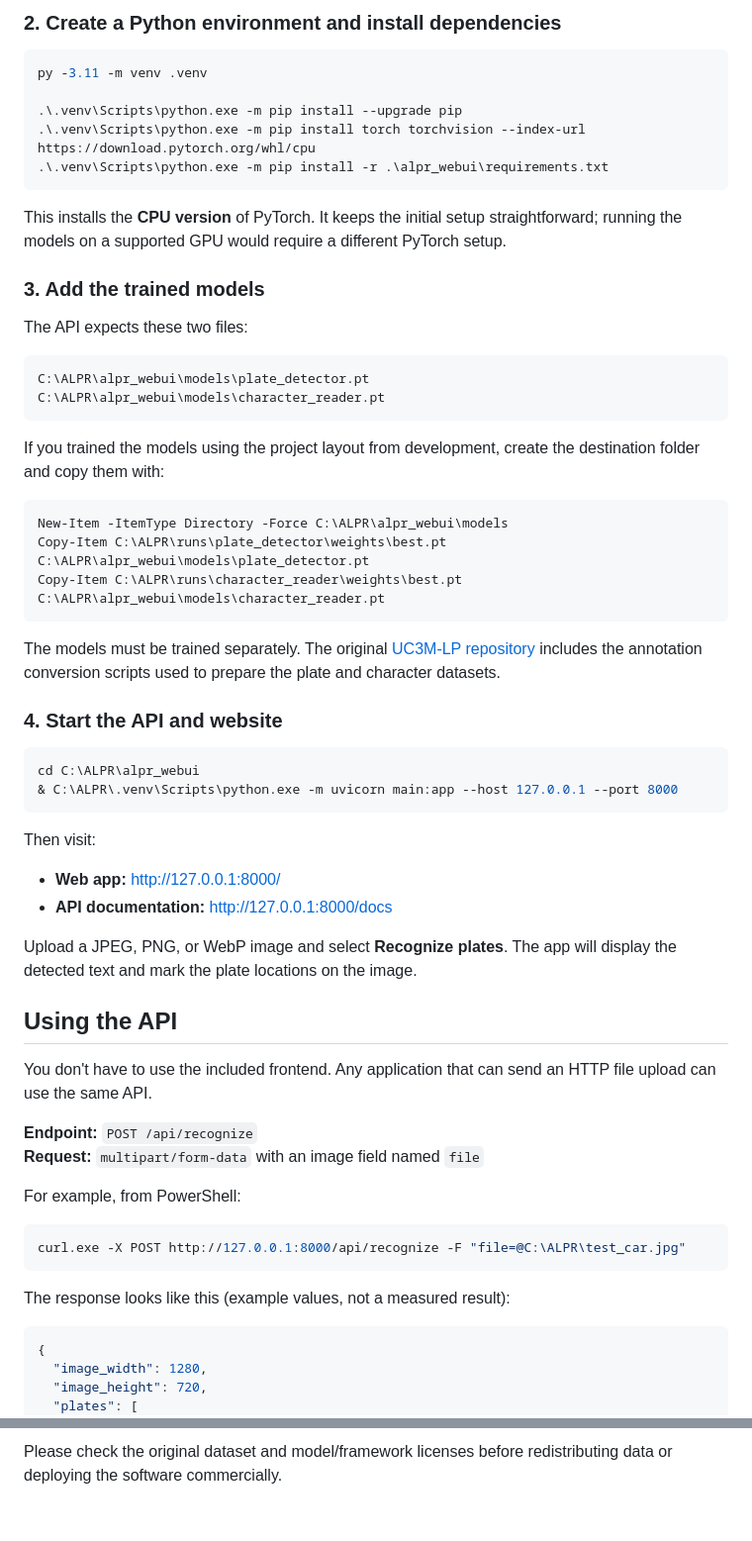
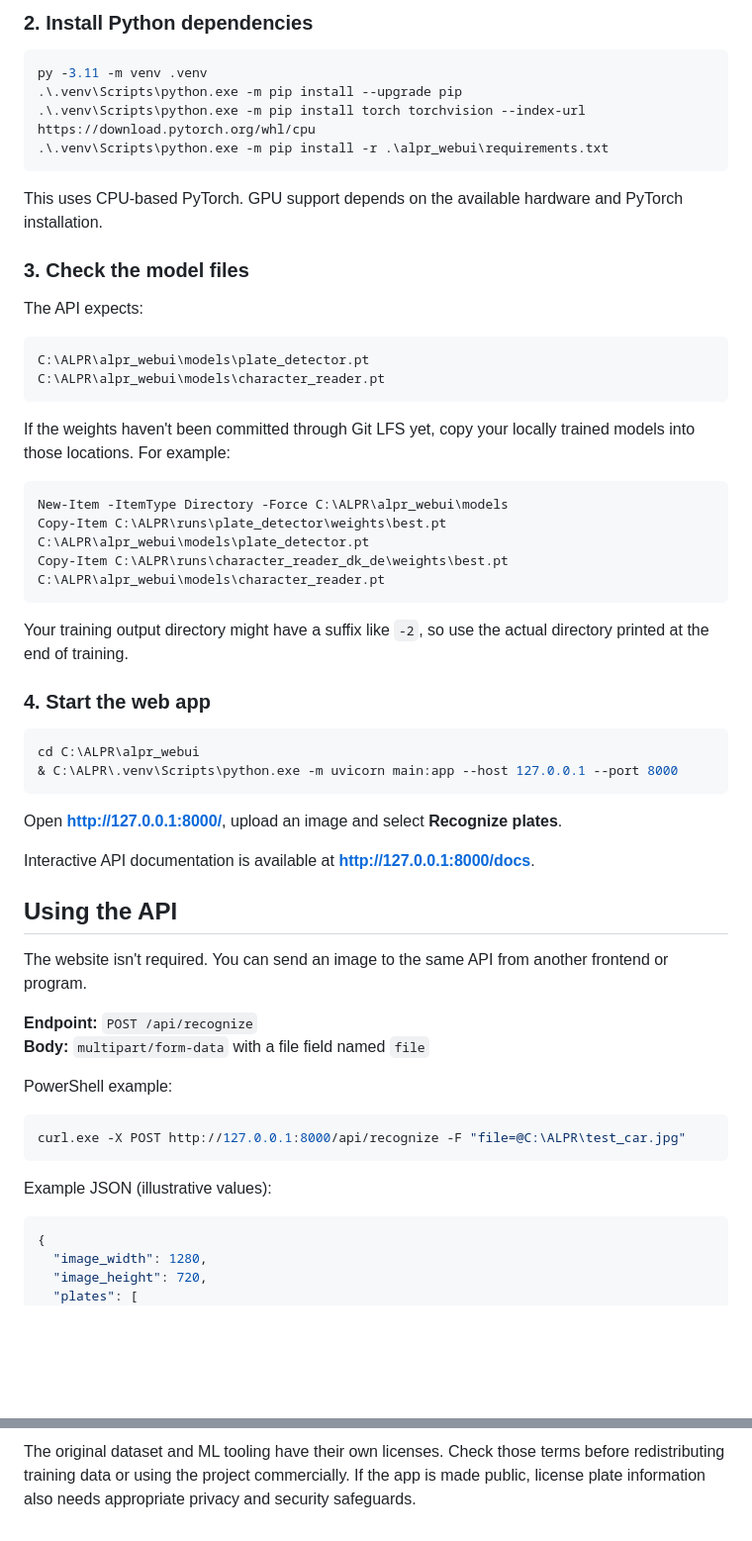
Before and after one commit to LH-Hansen/ALPR, a Markdown page: README.md, 2 parts joined by grey strips. Shown at 99% size. GitHub-like rendering; blank space fills up the shorter version.

````diff
--- a/README.md
+++ b/README.md
@@ -44,64 +54,60 @@ cd C:\ALPR
 ```
 
-### 2. Create a Python environment and install dependencies
+### 2. Install Python dependencies
 
 ```powershell
 py -3.11 -m venv .venv
-
 .\.venv\Scripts\python.exe -m pip install --upgrade pip
 .\.venv\Scripts\python.exe -m pip install torch torchvision --index-url https://download.pytorch.org/whl/cpu
 .\.venv\Scripts\python.exe -m pip install -r .\alpr_webui\requirements.txt
 ```
 
-This installs the **CPU version** of PyTorch. It keeps the initial setup straightforward; running the models on a supported GPU would require a different PyTorch setup.
+This uses CPU-based PyTorch. GPU support depends on the available hardware and PyTorch installation.
 
-### 3. Add the trained models
+### 3. Check the model files
 
-The API expects these two files:
+The API expects:
 
 ```text
 C:\ALPR\alpr_webui\models\plate_detector.pt
 C:\ALPR\alpr_webui\models\character_reader.pt
 ```
 
-If you trained the models using the project layout from development, create the destination folder and copy them with:
+If the weights haven't been committed through Git LFS yet, copy your locally trained models into those locations. For example:
 
 ```powershell
 New-Item -ItemType Directory -Force C:\ALPR\alpr_webui\models
 Copy-Item C:\ALPR\runs\plate_detector\weights\best.pt C:\ALPR\alpr_webui\models\plate_detector.pt
-Copy-Item C:\ALPR\runs\character_reader\weights\best.pt C:\ALPR\alpr_webui\models\character_reader.pt
+Copy-Item C:\ALPR\runs\character_reader_dk_de\weights\best.pt C:\ALPR\alpr_webui\models\character_reader.pt
 ```
 
-The models must be trained separately. The original [UC3M-LP repository](https://github.com/ramajoballester/UC3M-LP) includes the annotation conversion scripts used to prepare the plate and character datasets.
+Your training output directory might have a suffix like `-2`, so use the actual directory printed at the end of training.
 
-### 4. Start the API and website
+### 4. Start the web app
 
 ```powershell
 cd C:\ALPR\alpr_webui
 & C:\ALPR\.venv\Scripts\python.exe -m uvicorn main:app --host 127.0.0.1 --port 8000
 ```
 
-Then visit:
+Open **http://127.0.0.1:8000/**, upload an image and select **Recognize plates**.
 
-- **Web app:** http://127.0.0.1:8000/
-- **API documentation:** http://127.0.0.1:8000/docs
-
-Upload a JPEG, PNG, or WebP image and select **Recognize plates**. The app will display the detected text and mark the plate locations on the image.
+Interactive API documentation is available at **http://127.0.0.1:8000/docs**.
 
 ## Using the API
 
-You don't have to use the included frontend. Any application that can send an HTTP file upload can use the same API.
+The website isn't required. You can send an image to the same API from another frontend or program.
 
 **Endpoint:** `POST /api/recognize`
-**Request:** `multipart/form-data` with an image field named `file`
+**Body:** `multipart/form-data` with a file field named `file`
 
-For example, from PowerShell:
+PowerShell example:
 
 ```powershell
 curl.exe -X POST http://127.0.0.1:8000/api/recognize -F "file=@C:\ALPR\test_car.jpg"
 ```
 
-The response looks like this (example values, not a measured result):
+Example JSON (illustrative values):
 
 ```json
 {
@@ -145,2 +190,2 @@ The training data and conversion tools come from [UC3M-LP](https://github.com/ra
 
-Please check the original dataset and model/framework licenses before redistributing data or deploying the software commercially.
+The original dataset and ML tooling have their own licenses. Check those terms before redistributing training data or using the project commercially. If the app is made public, license plate information also needs appropriate privacy and security safeguards.
````
Also changed, not shown: other parts of README.md (+81 -32 lines).
